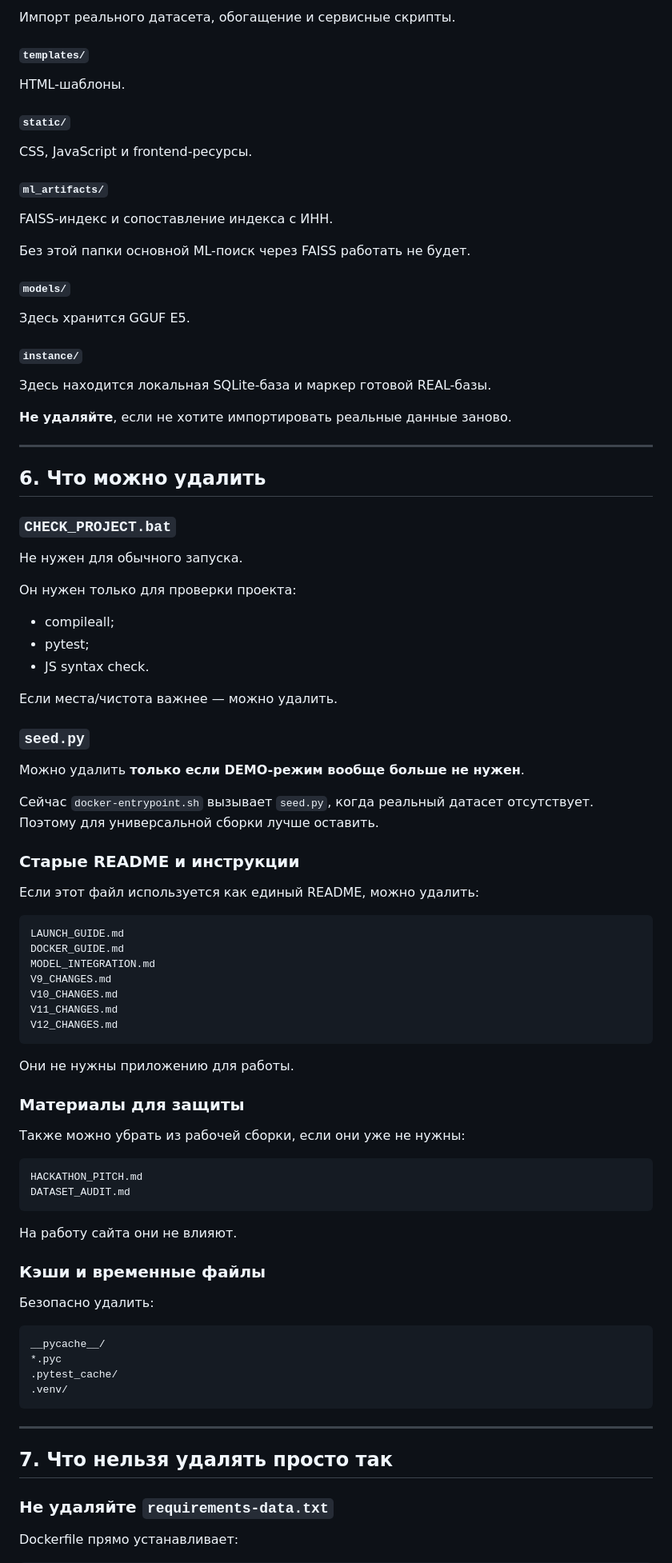
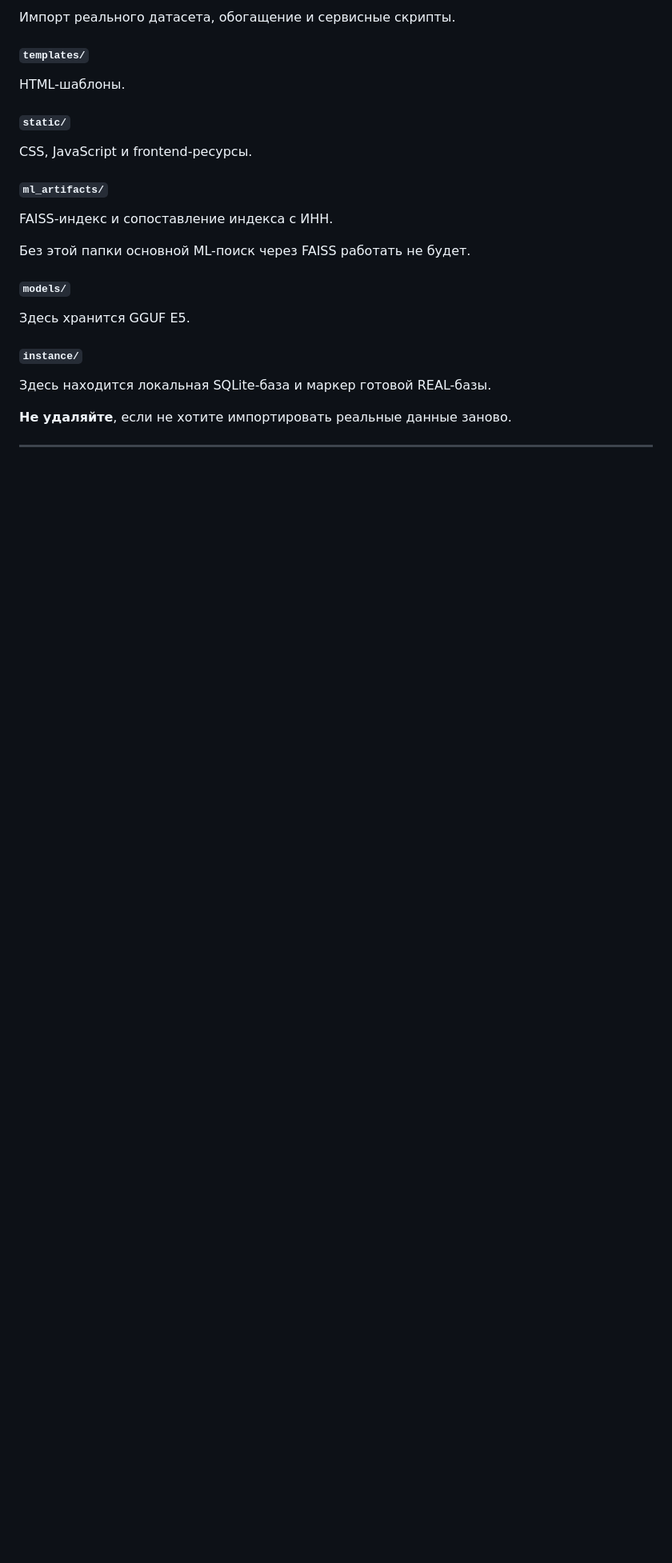
Before and after one commit to Waldemar-Foma/SPB_DETKA, a Markdown page: README.md, the part around one of its changes. Shown at 80% size. GitHub-like rendering; blank space fills up the shorter version.

````diff
--- a/README.md
+++ b/README.md
@@ -231,62 +231,3 @@ FAISS-индекс и сопоставление индекса с ИНН.
 
 ---
 
-## 6. Что можно удалить
-
-### `CHECK_PROJECT.bat`
-Не нужен для обычного запуска.
-
-Он нужен только для проверки проекта:
-- compileall;
-- pytest;
-- JS syntax check.
-
-Если места/чистота важнее — можно удалить.
-
-### `seed.py`
-Можно удалить **только если DEMO-режим вообще больше не нужен**.
-
-Сейчас `docker-entrypoint.sh` вызывает `seed.py`, когда реальный датасет отсутствует. Поэтому для универсальной сборки лучше оставить.
-
-### Старые README и инструкции
-Если этот файл используется как единый README, можно удалить:
-
-```text
-LAUNCH_GUIDE.md
-DOCKER_GUIDE.md
-MODEL_INTEGRATION.md
-V9_CHANGES.md
-V10_CHANGES.md
-V11_CHANGES.md
-V12_CHANGES.md
-```
-
-Они не нужны приложению для работы.
-
-### Материалы для защиты
-Также можно убрать из рабочей сборки, если они уже не нужны:
-
-```text
-HACKATHON_PITCH.md
-DATASET_AUDIT.md
-```
-
-На работу сайта они не влияют.
-
-### Кэши и временные файлы
-Безопасно удалить:
-
-```text
-__pycache__/
-*.pyc
-.pytest_cache/
-.venv/
-```
-
----
-
-## 7. Что нельзя удалять просто так
-
-### Не удаляйте `requirements-data.txt`
-Dockerfile прямо устанавливает:
-
````
Also changed, not shown: other parts of README.md (+13 -33 lines).
